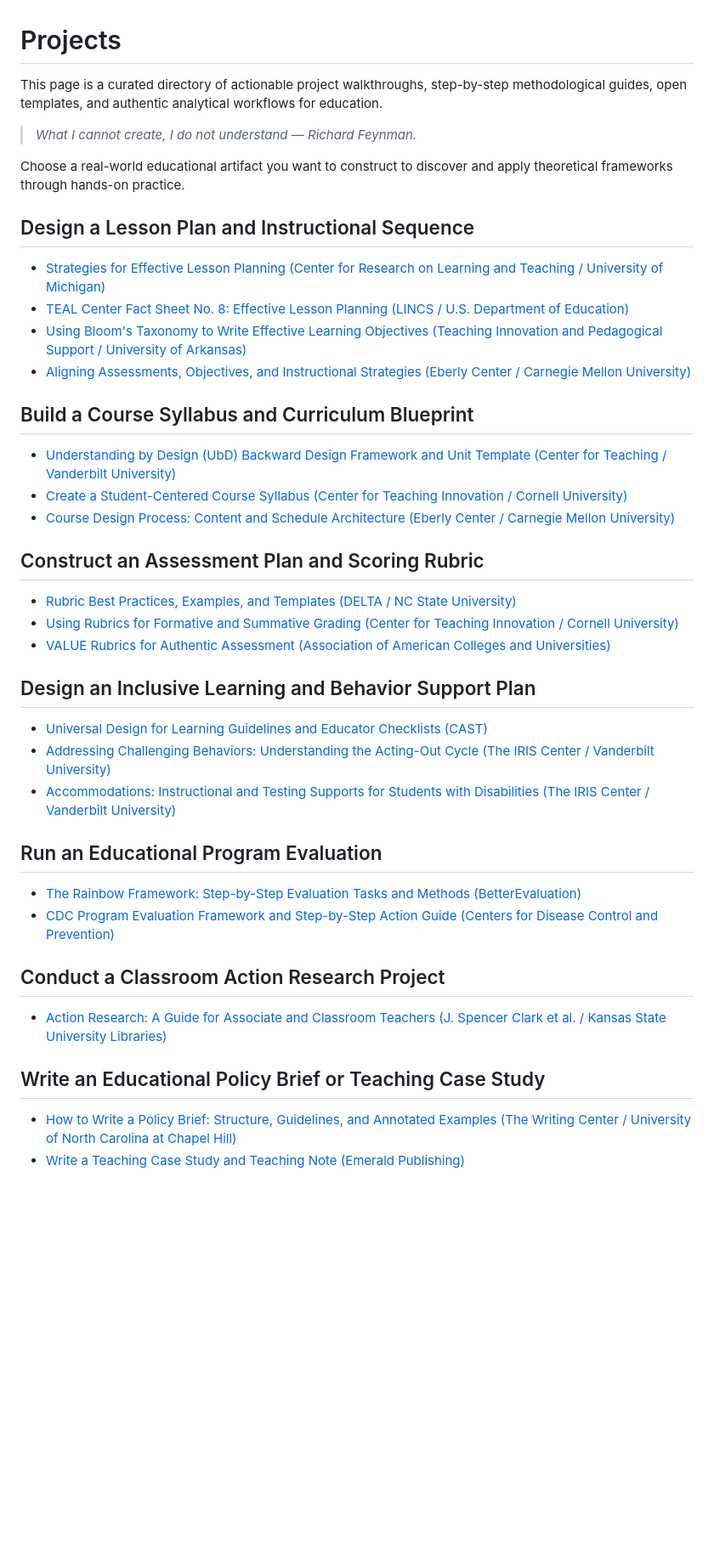
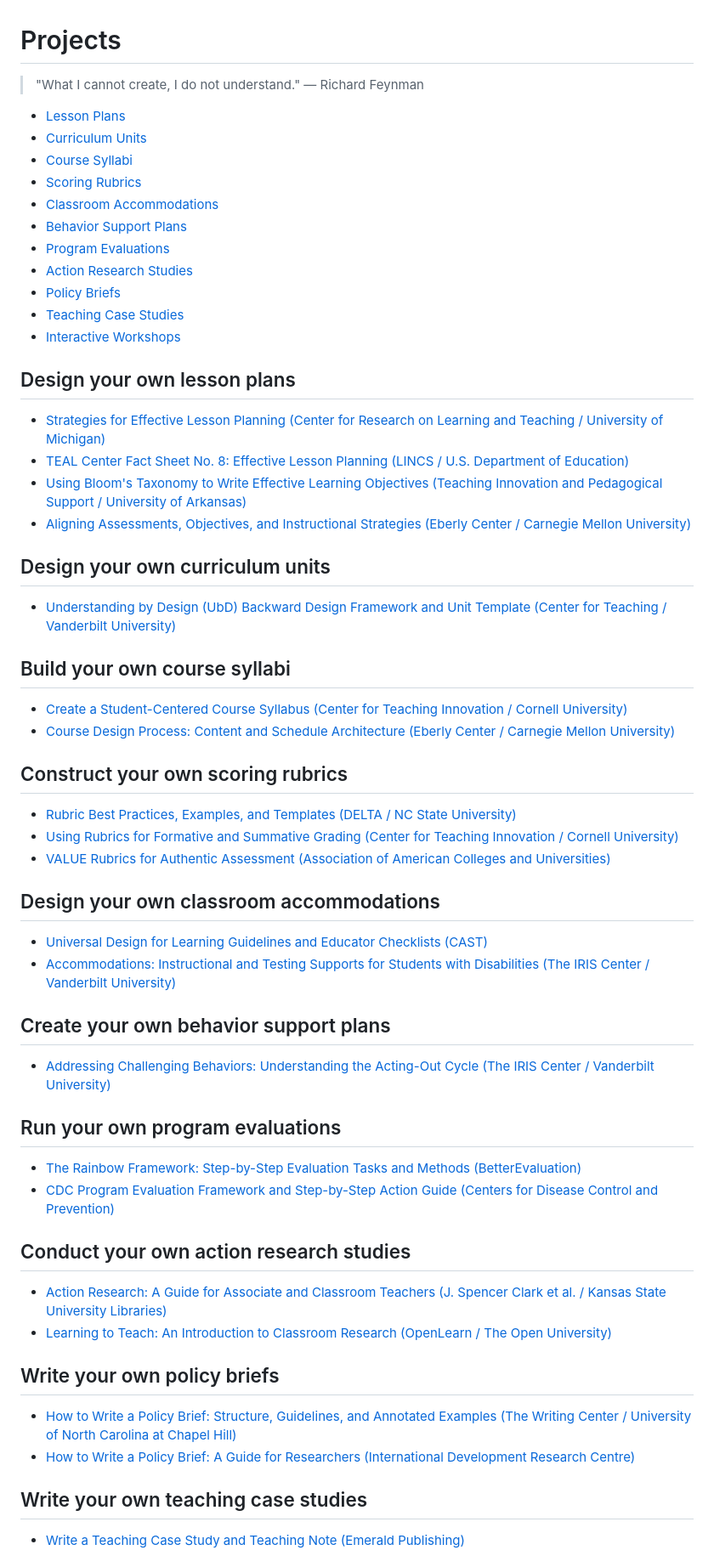
Before and after one commit to hocbigg/education, a Markdown page: projects.md, the part around one of its changes. Shown at 85% size. Rendered like a GitHub page; blank space fills up the shorter version.

```diff
--- a/projects.md
+++ b/projects.md
@@ -1,47 +1,66 @@
 # Projects
 
-This page is a curated directory of actionable project walkthroughs, step-by-step methodological guides, open templates, and authentic analytical workflows for education.
+> "What I cannot create, I do not understand." — Richard Feynman
 
-> *What I cannot create, I do not understand — Richard Feynman.*
+* [Lesson Plans](#design-your-own-lesson-plans)
+* [Curriculum Units](#design-your-own-curriculum-units)
+* [Course Syllabi](#build-your-own-course-syllabi)
+* [Scoring Rubrics](#construct-your-own-scoring-rubrics)
+* [Classroom Accommodations](#design-your-own-classroom-accommodations)
+* [Behavior Support Plans](#create-your-own-behavior-support-plans)
+* [Program Evaluations](#run-your-own-program-evaluations)
+* [Action Research Studies](#conduct-your-own-action-research-studies)
+* [Policy Briefs](#write-your-own-policy-briefs)
+* [Teaching Case Studies](#write-your-own-teaching-case-studies)
+* [Interactive Workshops](#design-your-own-interactive-workshops)
 
-Choose a real-world educational artifact you want to construct to discover and apply theoretical frameworks through hands-on practice.
-
-## Design a Lesson Plan and Instructional Sequence
+## Design your own lesson plans
 
 - [Strategies for Effective Lesson Planning (Center for Research on Learning and Teaching / University of Michigan)](https://crlt.umich.edu/gsis/p2_5)
 - [TEAL Center Fact Sheet No. 8: Effective Lesson Planning (LINCS / U.S. Department of Education)](https://lincs.ed.gov/state-resources/federal-initiatives/teal/guide/lessonplanning)
 - [Using Bloom's Taxonomy to Write Effective Learning Objectives (Teaching Innovation and Pedagogical Support / University of Arkansas)](https://tips.uark.edu/using-blooms-taxonomy/)
 - [Aligning Assessments, Objectives, and Instructional Strategies (Eberly Center / Carnegie Mellon University)](https://www.cmu.edu/teaching/assessment/basics/alignment.html)
 
-## Build a Course Syllabus and Curriculum Blueprint
+## Design your own curriculum units
 
 - [Understanding by Design (UbD) Backward Design Framework and Unit Template (Center for Teaching / Vanderbilt University)](https://cft.vanderbilt.edu/understanding-by-design/)
+
+## Build your own course syllabi
+
 - [Create a Student-Centered Course Syllabus (Center for Teaching Innovation / Cornell University)](https://teaching.cornell.edu/teaching-resources/preparing-teach/designing-your-course/write-course-syllabus)
 - [Course Design Process: Content and Schedule Architecture (Eberly Center / Carnegie Mellon University)](https://www.cmu.edu/teaching/designteach/design/)
 
-## Construct an Assessment Plan and Scoring Rubric
+## Construct your own scoring rubrics
 
 - [Rubric Best Practices, Examples, and Templates (DELTA / NC State University)](https://teaching-resources.delta.ncsu.edu/rubric_best-practices-examples-templates/)
 - [Using Rubrics for Formative and Summative Grading (Center for Teaching Innovation / Cornell University)](https://teaching.cornell.edu/teaching-resources/assessment-evaluation/using-rubrics)
 - [VALUE Rubrics for Authentic Assessment (Association of American Colleges and Universities)](https://www.aacu.org/initiatives/value-initiative/value-rubrics)
 
-## Design an Inclusive Learning and Behavior Support Plan
+## Design your own classroom accommodations
 
 - [Universal Design for Learning Guidelines and Educator Checklists (CAST)](https://udlguidelines.cast.org/)
-- [Addressing Challenging Behaviors: Understanding the Acting-Out Cycle (The IRIS Center / Vanderbilt University)](https://iris.peabody.vanderbilt.edu/module/bi1/)
 - [Accommodations: Instructional and Testing Supports for Students with Disabilities (The IRIS Center / Vanderbilt University)](https://iris.peabody.vanderbilt.edu/module/acc/)
 
-## Run an Educational Program Evaluation
+## Create your own behavior support plans
+
+- [Addressing Challenging Behaviors: Understanding the Acting-Out Cycle (The IRIS Center / Vanderbilt University)](https://iris.peabody.vanderbilt.edu/module/bi1/)
+
+## Run your own program evaluations
 
 - [The Rainbow Framework: Step-by-Step Evaluation Tasks and Methods (BetterEvaluation)](https://www.betterevaluation.org/frameworks-guides/rainbow-framework)
 - [CDC Program Evaluation Framework and Step-by-Step Action Guide (Centers for Disease Control and Prevention)](https://www.cdc.gov/evaluation/php/evaluation-framework/index.html)
 
-## Conduct a Classroom Action Research Project
+## Conduct your own action research studies
 
 - [Action Research: A Guide for Associate and Classroom Teachers (J. Spencer Clark et al. / Kansas State University Libraries)](https://kstatelibraries.pressbooks.pub/gradactionresearch/)
+- [Learning to Teach: An Introduction to Classroom Research (OpenLearn / The Open University)](https://www.open.edu/openlearn/education-development/learning-teach-introduction-classroom-research/content-section-0)
 
-## Write an Educational Policy Brief or Teaching Case Study
+## Write your own policy briefs
 
 - [How to Write a Policy Brief: Structure, Guidelines, and Annotated Examples (The Writing Center / University of North Carolina at Chapel Hill)](https://writingcenter.unc.edu/tips-and-tools/policy-briefs/)
+- [How to Write a Policy Brief: A Guide for Researchers (International Development Research Centre)](https://idrc-crdi.ca/en/funding/resources-idrc-grantees/how-write-policy-brief)
+
+## Write your own teaching case studies
+
 - [Write a Teaching Case Study and Teaching Note (Emerald Publishing)](https://www.emeraldgrouppublishing.com/how-to/authoring-editing-reviewing/write-a-teaching-case-study)
 
```
Also changed, not shown: other parts of projects.md (+1 -1 lines), README.md (+25 -3 lines).
